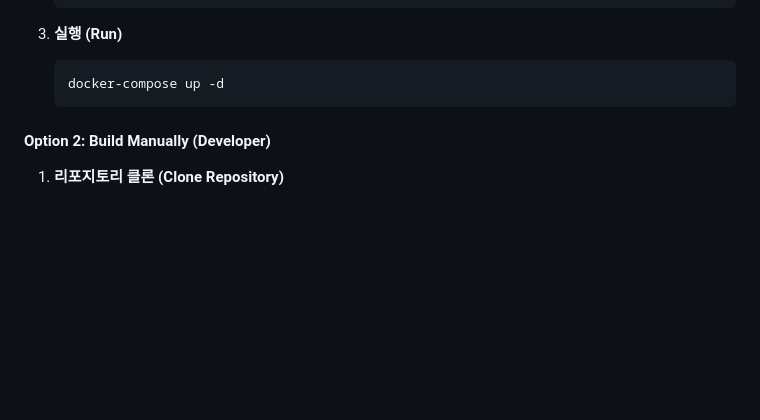
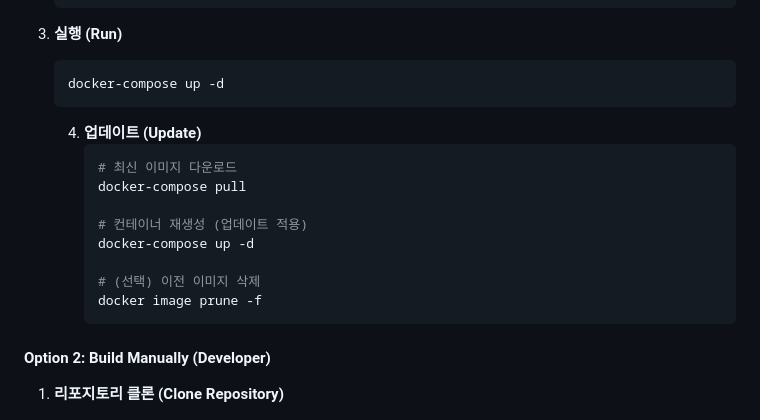
Before and after one commit to yeounhyeok/Navidrome-auto-downloader-GUI, a Markdown page: README.md, the part around the change. GitHub-like rendering; blank space fills up the shorter version.

Commit message:
Add deployment update instructions to README

````diff
--- a/README.md
+++ b/README.md
@@ -105,9 +105,21 @@ You can use the image directly from the GitHub Container Registry without buildi
    ```
 
 3. **실행 (Run)**
-   ```bash
-   docker-compose up -d
-   ```
+      ```bash
+      docker-compose up -d
+      ```
+
+   4. **업데이트 (Update)**
+      ```bash
+      # 최신 이미지 다운로드
+      docker-compose pull
+
+      # 컨테이너 재생성 (업데이트 적용)
+      docker-compose up -d
+
+      # (선택) 이전 이미지 삭제
+      docker image prune -f
+      ```
 
 #### Option 2: Build Manually (Developer)
 
````
